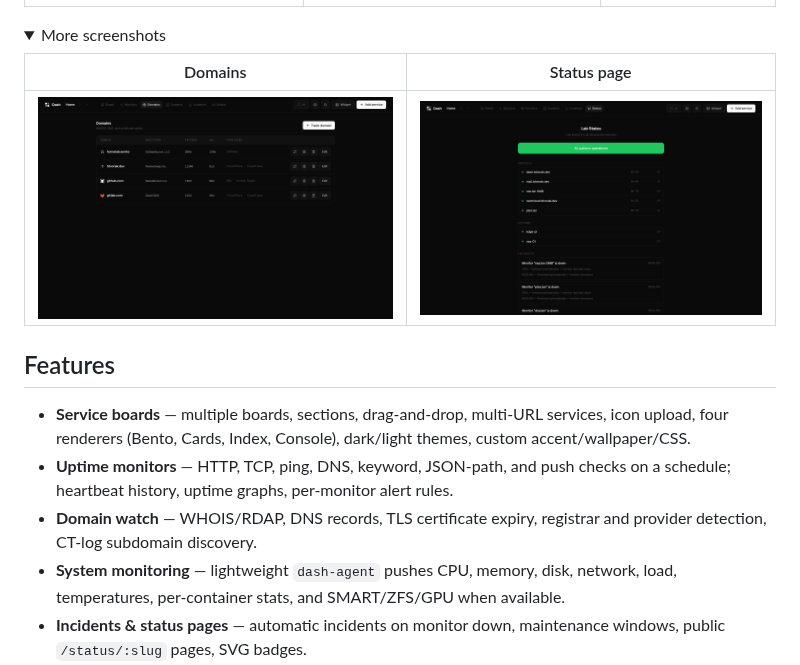
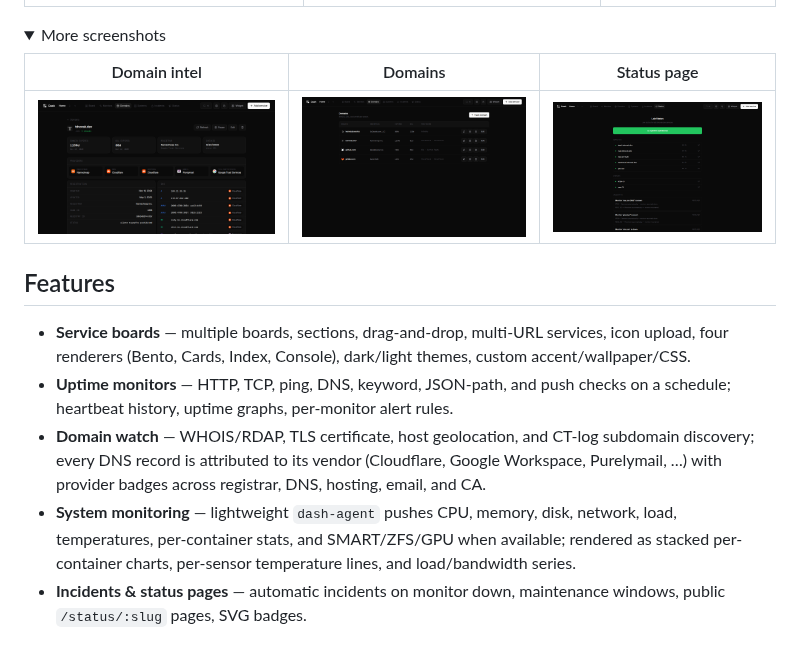
Before and after one commit to Dvorinka/Dash, a Markdown page: README.md, the part around the change. GitHub-like rendering; pictures changed too: docs/screenshots/domain-detail.png (added); folded sections open.

Commit message:
docs(readme): domain intel screenshot + feature refresh
Domain watch now advertises per-record vendor attribution and the
provider strip; system monitoring mentions the new chart set. Adds the
domain-detail screenshot to the collapsible grid.

Generated with [Devin](https://devin.ai)

Co-Authored-By: Devin <158243242+devin-ai-integration[bot]@users.noreply.github.com>

```diff
--- a/README.md
+++ b/README.md
@@ -38,9 +38,9 @@ No YAML, no external database; auth is optional and off by default.
 <details>
 <summary>More screenshots</summary>
 
-| Domains | Status page |
-|:-:|:-:|
-| ![Domain watch](docs/screenshots/domains.png) | ![Public status page](docs/screenshots/status-page.png) |
+| Domain intel | Domains | Status page |
+|:-:|:-:|:-:|
+| ![Domain detail with provider detection](docs/screenshots/domain-detail.png) | ![Domain watch](docs/screenshots/domains.png) | ![Public status page](docs/screenshots/status-page.png) |
 
 </details>
 
@@ -48,8 +48,8 @@ No YAML, no external database; auth is optional and off by default.
 
 - **Service boards** — multiple boards, sections, drag-and-drop, multi-URL services, icon upload, four renderers (Bento, Cards, Index, Console), dark/light themes, custom accent/wallpaper/CSS.
 - **Uptime monitors** — HTTP, TCP, ping, DNS, keyword, JSON-path, and push checks on a schedule; heartbeat history, uptime graphs, per-monitor alert rules.
-- **Domain watch** — WHOIS/RDAP, DNS records, TLS certificate expiry, registrar and provider detection, CT-log subdomain discovery.
-- **System monitoring** — lightweight `dash-agent` pushes CPU, memory, disk, network, load, temperatures, per-container stats, and SMART/ZFS/GPU when available.
+- **Domain watch** — WHOIS/RDAP, TLS certificate, host geolocation, and CT-log subdomain discovery; every DNS record is attributed to its vendor (Cloudflare, Google Workspace, Purelymail, …) with provider badges across registrar, DNS, hosting, email, and CA.
+- **System monitoring** — lightweight `dash-agent` pushes CPU, memory, disk, network, load, temperatures, per-container stats, and SMART/ZFS/GPU when available; rendered as stacked per-container charts, per-sensor temperature lines, and load/bandwidth series.
 - **Incidents & status pages** — automatic incidents on monitor down, maintenance windows, public `/status/:slug` pages, SVG badges.
 - **Alerts** — webhook, Slack, Discord, Telegram, Gotify, ntfy, and SMTP transports.
 - **Observability** — Prometheus `/api/metrics`, JSON export, CSV bulk import, importers for Homepage, Homarr, and Dashy configs.
```
